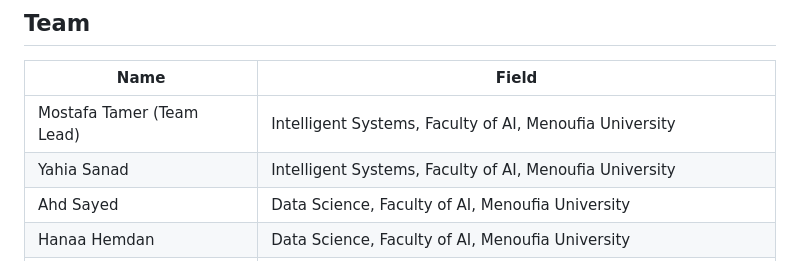
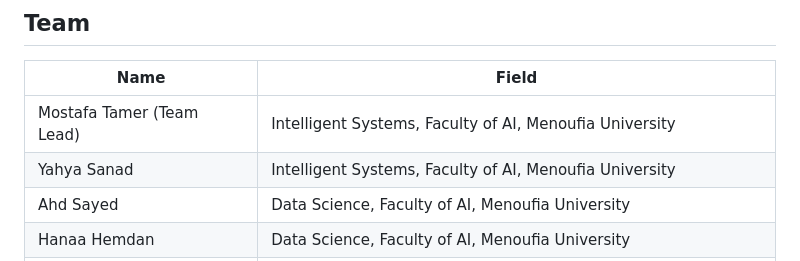
Before and after one commit to Ahd-Sayed/EpiSentinel, a Markdown page: README.md, the part around the change. Drawn GitHub-style.

```diff
--- a/README.md
+++ b/README.md
@@ -209,7 +209,7 @@ Deployment is configured through `Procfile` and `nixpacks.toml`.
 | Name | Field |
 |---|---|
 | Mostafa Tamer (Team Lead) | Intelligent Systems, Faculty of AI, Menoufia University |
-| Yahia Sanad | Intelligent Systems, Faculty of AI, Menoufia University |
+| Yahya Sanad | Intelligent Systems, Faculty of AI, Menoufia University |
 | Ahd Sayed | Data Science, Faculty of AI, Menoufia University |
 | Hanaa Hemdan | Data Science, Faculty of AI, Menoufia University |
 | Mohamed Atia | Mechatronics, Faculty of Engineering, Zagazig National University |
```
